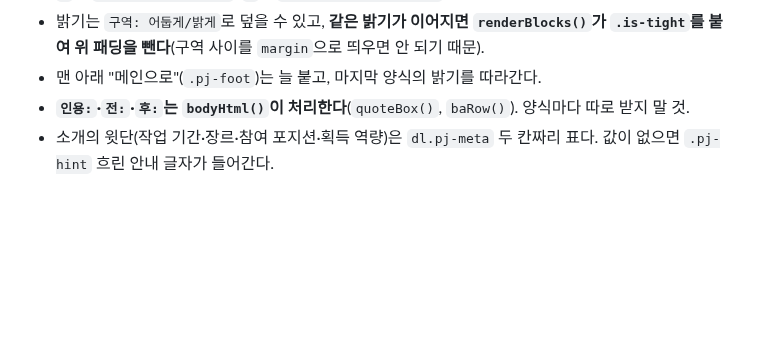
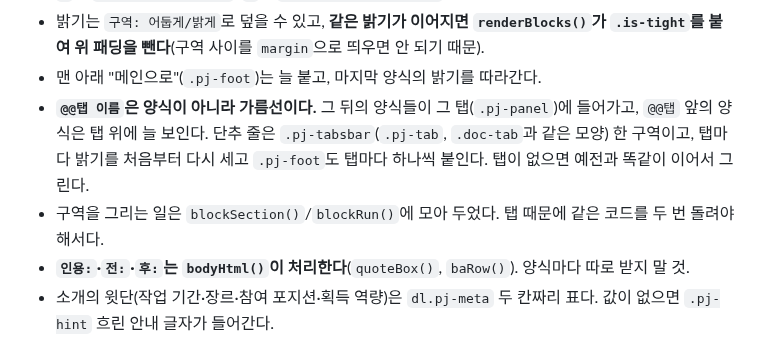
Before and after one commit to salmonsla119/Portfolio, a Markdown page: CLAUDE.md, the part around the change. Drawn GitHub-style; blank space fills up the shorter version.

```diff
--- a/CLAUDE.md
+++ b/CLAUDE.md
@@ -96,6 +96,8 @@
 - `c`는 `{p, slides, docs}`, `b`는 `{name, fields, body}`.
 - 밝기는 `구역: 어둡게/밝게`로 덮을 수 있고, **같은 밝기가 이어지면 `renderBlocks()`가 `.is-tight`를 붙여 위 패딩을 뺀다**(구역 사이를 `margin`으로 띄우면 안 되기 때문).
 - 맨 아래 "메인으로"(`.pj-foot`)는 늘 붙고, 마지막 양식의 밝기를 따라간다.
+- **`@@탭 이름`은 양식이 아니라 가름선이다.** 그 뒤의 양식들이 그 탭(`.pj-panel`)에 들어가고, `@@탭` 앞의 양식은 탭 위에 늘 보인다. 단추 줄은 `.pj-tabsbar`(`.pj-tab`, `.doc-tab`과 같은 모양) 한 구역이고, 탭마다 밝기를 처음부터 다시 세고 `.pj-foot`도 탭마다 하나씩 붙인다. 탭이 없으면 예전과 똑같이 이어서 그린다.
+- 구역을 그리는 일은 `blockSection()`/`blockRun()`에 모아 두었다. 탭 때문에 같은 코드를 두 번 돌려야 해서다.
 - **`인용:`·`전:`·`후:`는 `bodyHtml()`이 처리한다**(`quoteBox()`, `baRow()`). 양식마다 따로 받지 말 것.
 - 소개의 윗단(작업 기간·장르·참여 포지션·획득 역량)은 `dl.pj-meta` 두 칸짜리 표다. 값이 없으면 `.pj-hint` 흐린 안내 글자가 들어간다.
 - 소개의 본문도 비면 `.md-body` 칸 자체를 넣지 않는다(High Num 처럼 윗단만 쓰는 경우).
```
Also changed, not shown: 편집방법.md (+29 -0 lines), docs/blocks/tabs.png (added), 5 other files.
